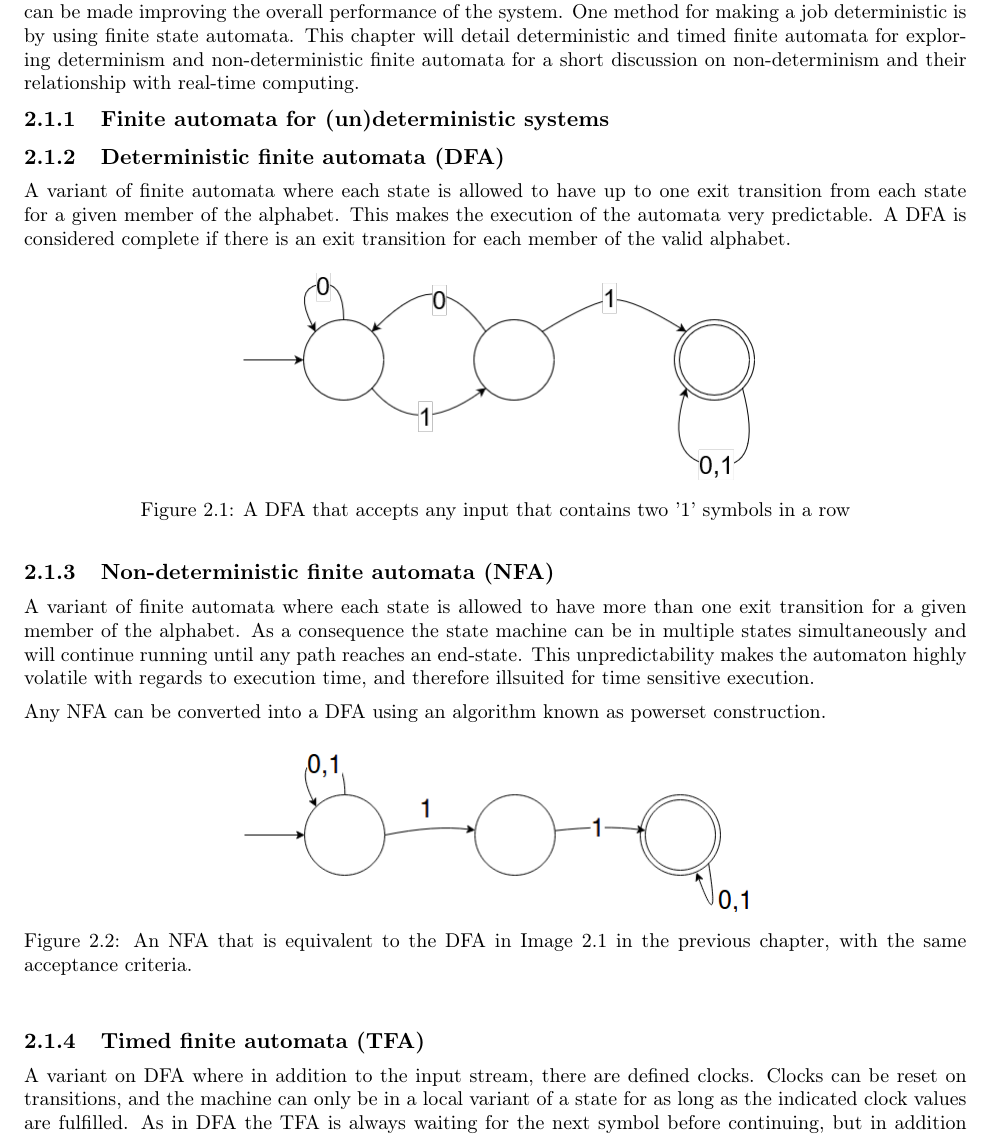
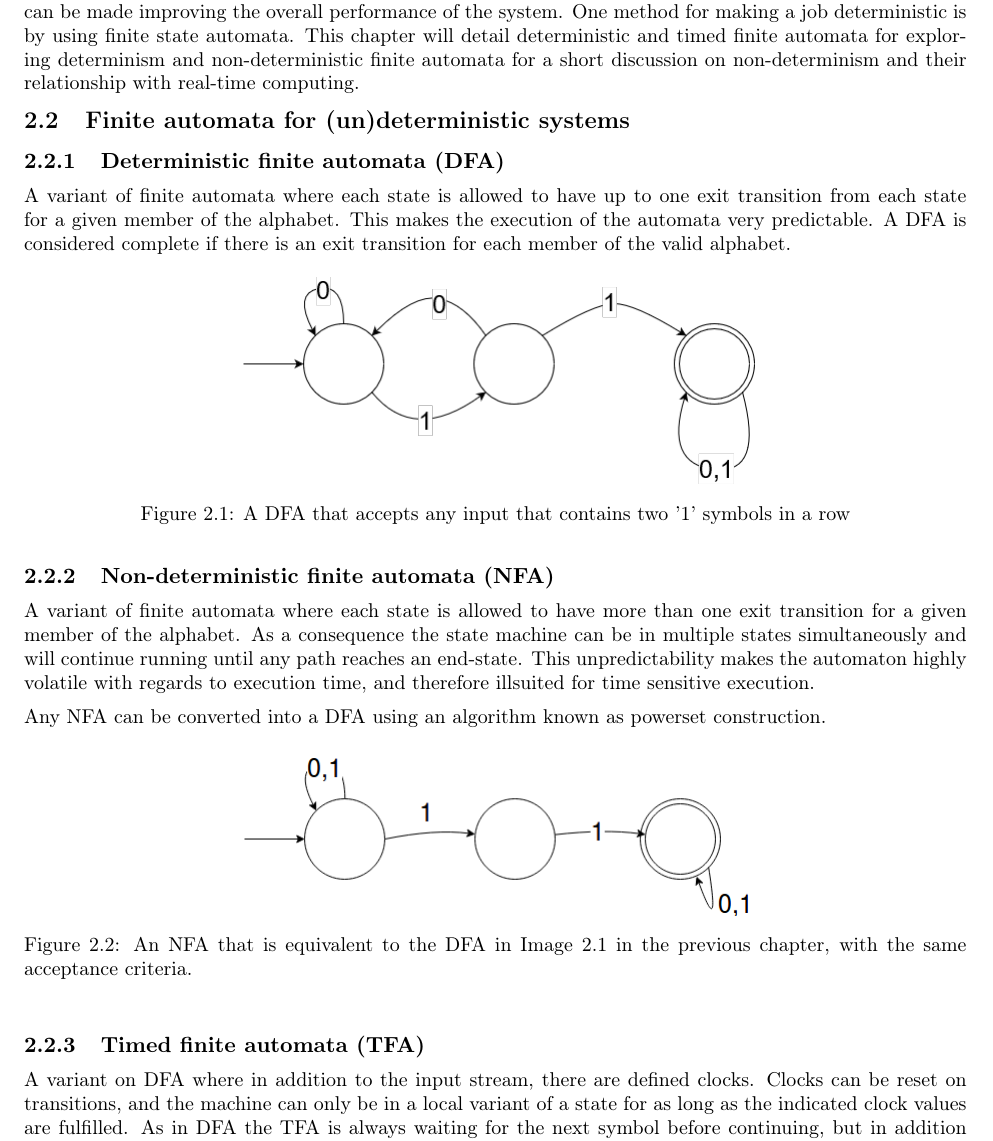
Before and after one commit to entvex/Distributed-and-Pervasive-Systems, a LaTeX book (report.tex, which reads realTimeComputing/determinism/determinism.tex): part of page 5 of 32, cut so that both start at the same text. Compiled offline with pdfLaTeX.

Commit message:
subsection got the rank of section, congratulations!

```diff
--- a/realTimeComputing/determinism/determinism.tex
+++ b/realTimeComputing/determinism/determinism.tex
@@ -2,7 +2,7 @@
 
 Determinism is an important part of real time computing providing much needed predictability to the execution of tasks. When a task requires a predictable amount of computing resources, a more precise schedule can be made improving the overall performance of the system. One method for making a job deterministic is by using finite state automata. This chapter will detail deterministic and timed finite automata for exploring determinism and non-deterministic finite automata for a short discussion on non-determinism and their relationship with real-time computing.
 
-\subsection{Finite automata for (un)deterministic systems}
+\section{Finite automata for (un)deterministic systems}
 
 \subsection{Deterministic finite automata (DFA)}
 A variant of finite automata where each state is allowed to have up to one exit transition from each state for a given member of the alphabet. This makes the execution of the automata very predictable. A DFA is considered complete if there is an exit transition for each member of the valid alphabet.
```
